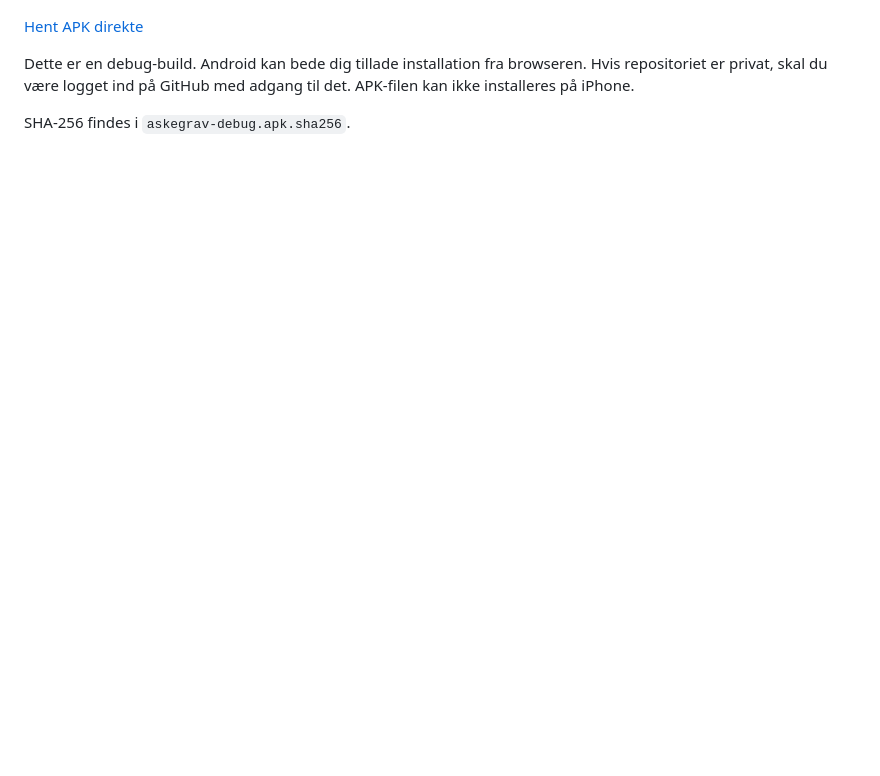
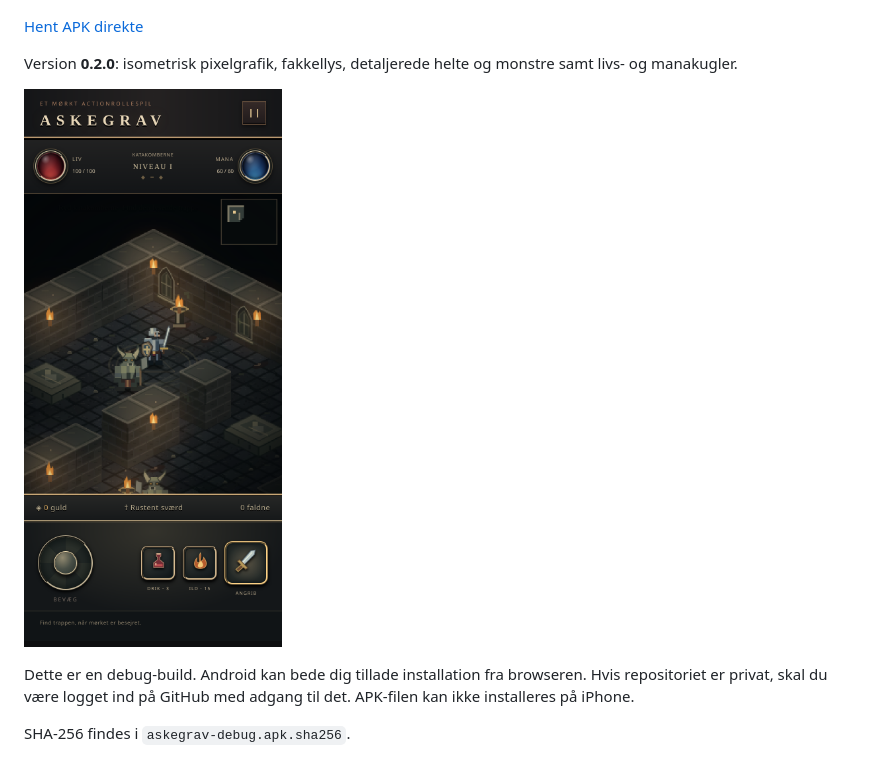
Before and after one commit to gudlever-lgtm/D1mobile, a Markdown page: downloads/README.md, the part around the change. Rendered like a GitHub page; pictures changed too: downloads/askegrav-gameplay.png (added); blank space fills up the shorter version.

```diff
--- a/downloads/README.md
+++ b/downloads/README.md
@@ -6,6 +6,10 @@ Scan QR-koden med din Android-telefon:
 
 [Hent APK direkte](https://github.com/gudlever-lgtm/D1mobile/raw/refs/heads/build/downloads/askegrav-debug.apk)
 
+Version **0.2.0**: isometrisk pixelgrafik, fakkellys, detaljerede helte og monstre samt livs- og manakugler.
+
+![Spilbillede fra version 0.2.0](askegrav-gameplay.png)
+
 Dette er en debug-build. Android kan bede dig tillade installation fra browseren. Hvis repositoriet er privat, skal du være logget ind på GitHub med adgang til det. APK-filen kan ikke installeres på iPhone.
 
 SHA-256 findes i `askegrav-debug.apk.sha256`.
```
Also changed, not shown: README.md (+3 -1 lines), 12 other files.
